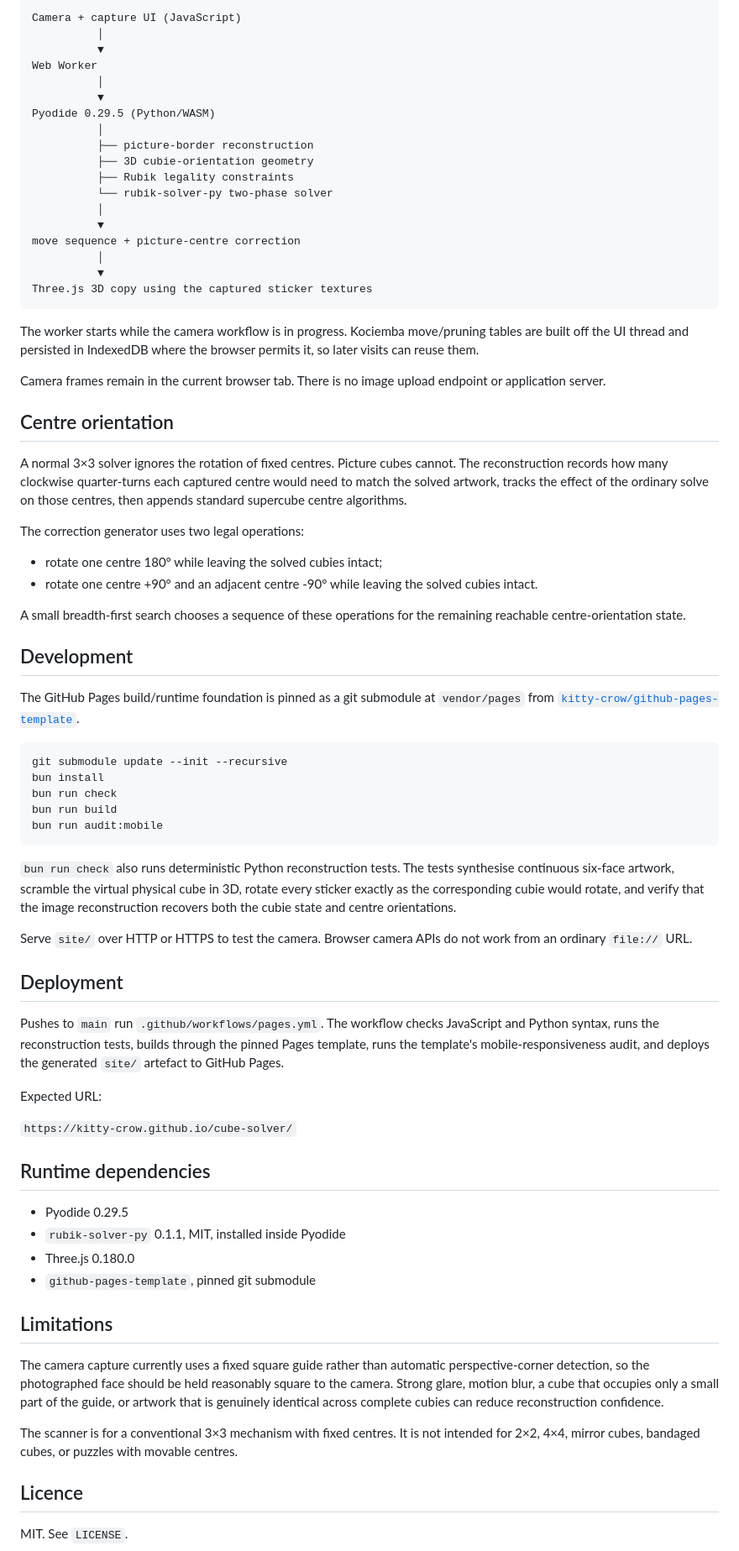
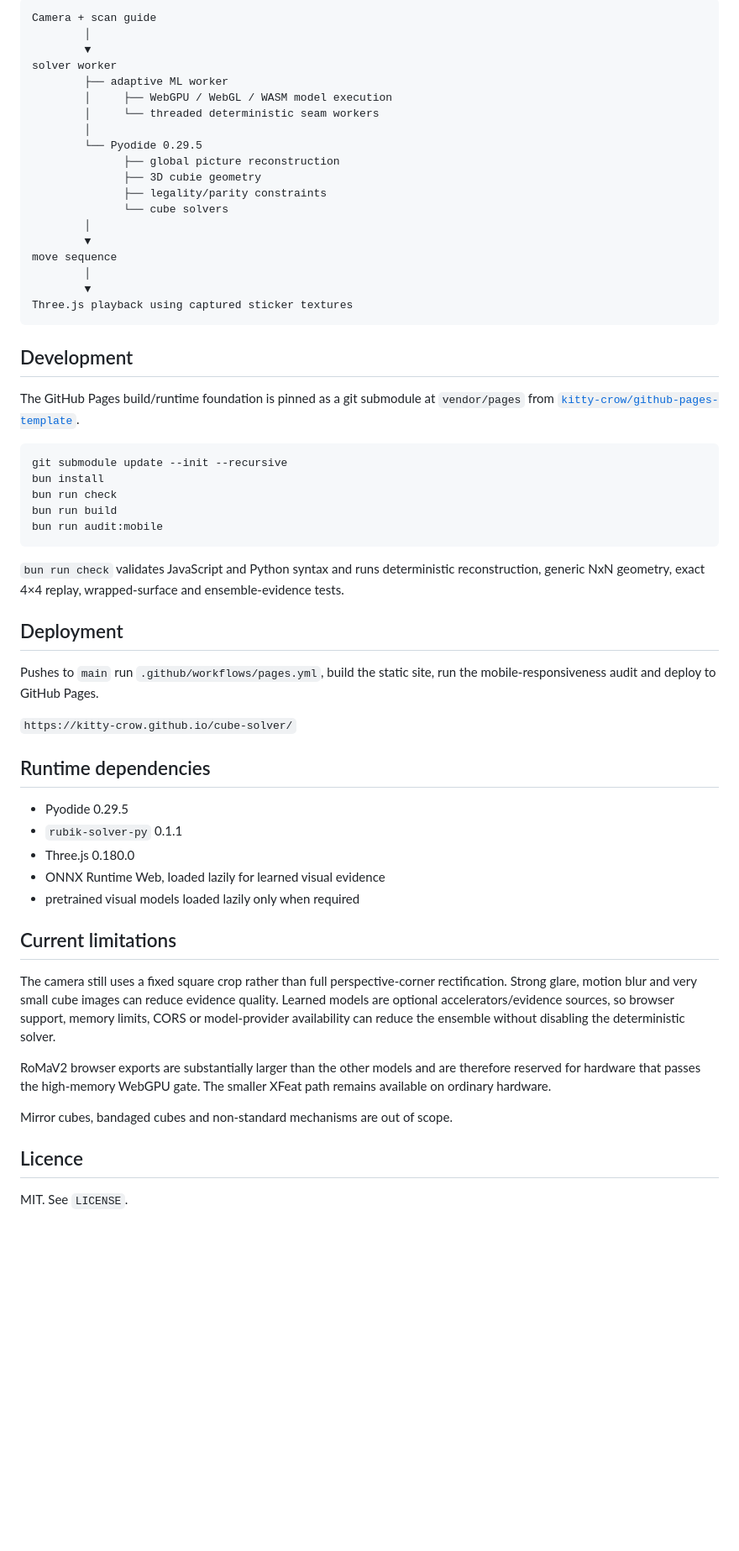
Before and after one commit to kitty-crow/cube-solver, a Markdown page: README.md, the part around one of its changes. Shown at 84% size. Rendered like a GitHub page; blank space fills up the shorter version.

````diff
--- a/README.md
+++ b/README.md
@@ -42,38 +77,24 @@ The deployed site is static GitHub Pages, but the computational backend is Pytho
 ```text
-Camera + capture UI (JavaScript)
-          │
-          ▼
-Web Worker
-          │
-          ▼
-Pyodide 0.29.5 (Python/WASM)
-          │
-          ├── picture-border reconstruction
-          ├── 3D cubie-orientation geometry
-          ├── Rubik legality constraints
-          └── rubik-solver-py two-phase solver
-          │
-          ▼
-move sequence + picture-centre correction
-          │
-          ▼
-Three.js 3D copy using the captured sticker textures
+Camera + scan guide
+        │
+        ▼
+solver worker
+        ├── adaptive ML worker
+        │     ├── WebGPU / WebGL / WASM model execution
+        │     └── threaded deterministic seam workers
+        │
+        └── Pyodide 0.29.5
+              ├── global picture reconstruction
+              ├── 3D cubie geometry
+              ├── legality/parity constraints
+              └── cube solvers
+        │
+        ▼
+move sequence
+        │
+        ▼
+Three.js playback using captured sticker textures
 ```
-
-The worker starts while the camera workflow is in progress. Kociemba move/pruning tables are built off the UI thread and persisted in IndexedDB where the browser permits it, so later visits can reuse them.
-
-Camera frames remain in the current browser tab. There is no image upload endpoint or application server.
-
-## Centre orientation
-
-A normal 3×3 solver ignores the rotation of fixed centres. Picture cubes cannot. The reconstruction records how many clockwise quarter-turns each captured centre would need to match the solved artwork, tracks the effect of the ordinary solve on those centres, then appends standard supercube centre algorithms.
-
-The correction generator uses two legal operations:
-
-- rotate one centre 180° while leaving the solved cubies intact;
-- rotate one centre +90° and an adjacent centre -90° while leaving the solved cubies intact.
-
-A small breadth-first search chooses a sequence of these operations for the remaining reachable centre-orientation state.
 
 ## Development
 
@@ -87,30 +108,29 @@ bun run build
 bun run audit:mobile
 ```
 
-`bun run check` also runs deterministic Python reconstruction tests. The tests synthesise continuous six-face artwork, scramble the virtual physical cube in 3D, rotate every sticker exactly as the corresponding cubie would rotate, and verify that the image reconstruction recovers both the cubie state and centre orientations.
-
-Serve `site/` over HTTP or HTTPS to test the camera. Browser camera APIs do not work from an ordinary `file://` URL.
+`bun run check` validates JavaScript and Python syntax and runs deterministic reconstruction, generic NxN geometry, exact 4×4 replay, wrapped-surface and ensemble-evidence tests.
 
 ## Deployment
 
-Pushes to `main` run `.github/workflows/pages.yml`. The workflow checks JavaScript and Python syntax, runs the reconstruction tests, builds through the pinned Pages template, runs the template's mobile-responsiveness audit, and deploys the generated `site/` artefact to GitHub Pages.
-
-Expected URL:
+Pushes to `main` run `.github/workflows/pages.yml`, build the static site, run the mobile-responsiveness audit and deploy to GitHub Pages.
 
 `https://kitty-crow.github.io/cube-solver/`
 
 ## Runtime dependencies
 
 - Pyodide 0.29.5
-- `rubik-solver-py` 0.1.1, MIT, installed inside Pyodide
+- `rubik-solver-py` 0.1.1
 - Three.js 0.180.0
-- `github-pages-template`, pinned git submodule
+- ONNX Runtime Web, loaded lazily for learned visual evidence
+- pretrained visual models loaded lazily only when required
 
-## Limitations
+## Current limitations
 
-The camera capture currently uses a fixed square guide rather than automatic perspective-corner detection, so the photographed face should be held reasonably square to the camera. Strong glare, motion blur, a cube that occupies only a small part of the guide, or artwork that is genuinely identical across complete cubies can reduce reconstruction confidence.
+The camera still uses a fixed square crop rather than full perspective-corner rectification. Strong glare, motion blur and very small cube images can reduce evidence quality. Learned models are optional accelerators/evidence sources, so browser support, memory limits, CORS or model-provider availability can reduce the ensemble without disabling the deterministic solver.
 
-The scanner is for a conventional 3×3 mechanism with fixed centres. It is not intended for 2×2, 4×4, mirror cubes, bandaged cubes, or puzzles with movable centres.
+RoMaV2 browser exports are substantially larger than the other models and are therefore reserved for hardware that passes the high-memory WebGPU gate. The smaller XFeat path remains available on ordinary hardware.
+
+Mirror cubes, bandaged cubes and non-standard mechanisms are out of scope.
 
 ## Licence
 
````
Also changed, not shown: other parts of README.md (+60 -25 lines).
